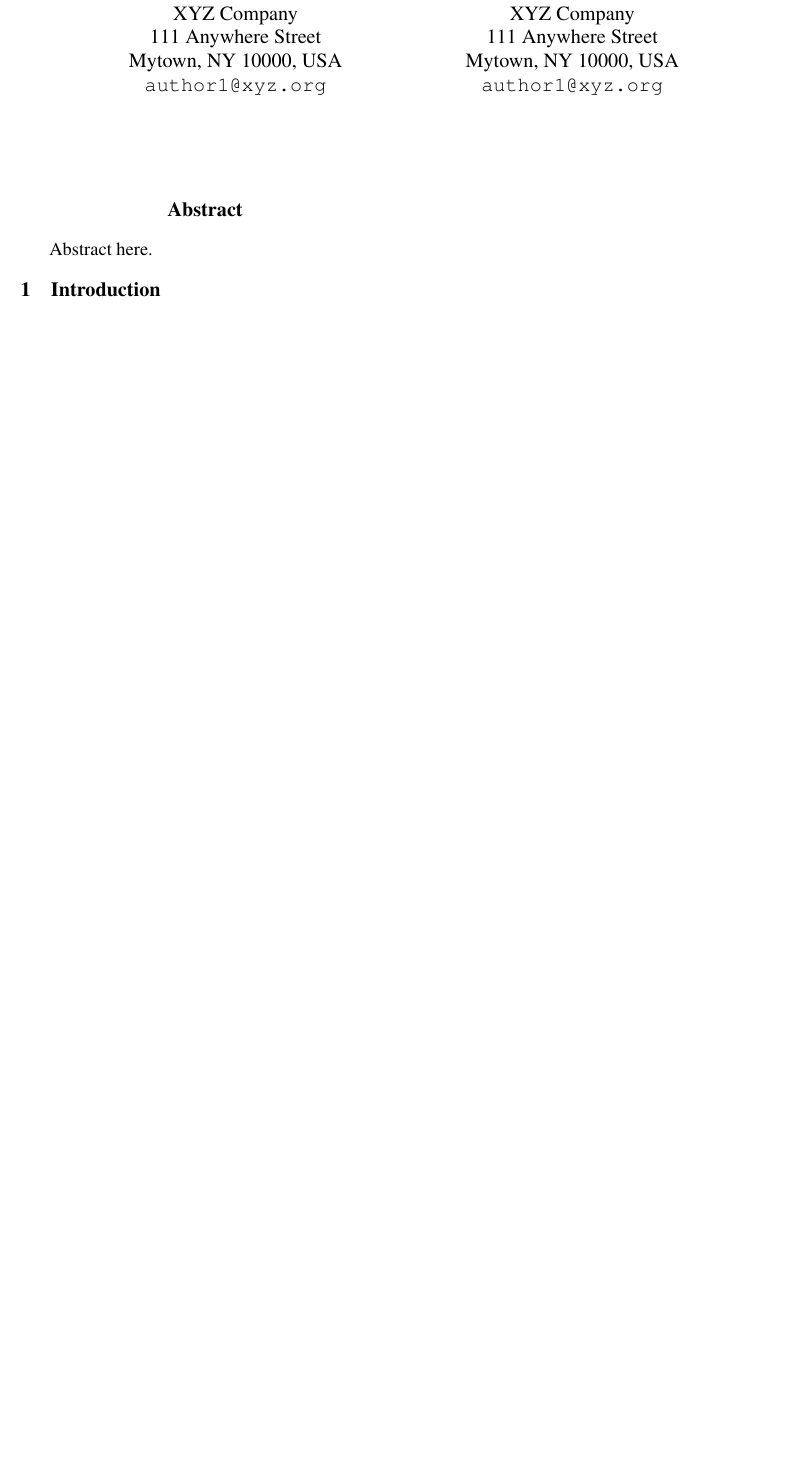
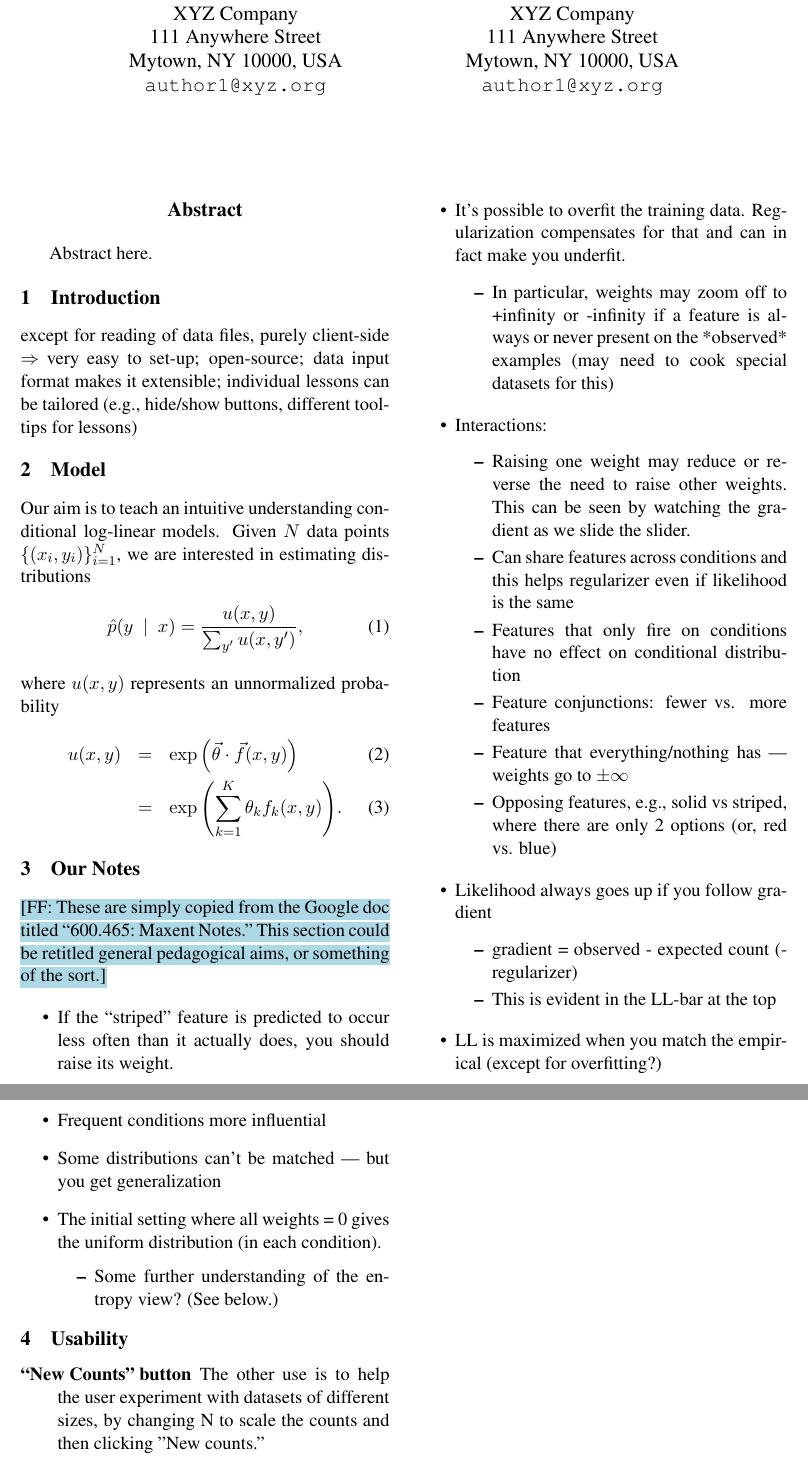
Before and after one commit to fmof/loglin, a LaTeX paper (paper/tnlp2013.tex): part of the page before the commit and two parts of pages 1 and 2 of 2 after it, the two joined at a grey line, cut so that both start at the same text, the shorter picture padded with empty space. Compiled offline with pdfLaTeX.

Commit message:
very brief outline and beginning of paper

```diff
--- a/paper/tnlp2013.tex
+++ b/paper/tnlp2013.tex
@@ -26,7 +26,7 @@
 \setlength\titlebox{6.5cm}    % Expanding the titlebox
 
 
-\title{Learning Log-Linear Models through ...}
+\title{A Virtual Manipulative for Learning Log-Linear Models}
 
 
 \author{
@@ -54,6 +54,57 @@ Abstract here.
 \end{abstract}
 
 \section{Introduction}\label{sec:intro}
+except for reading of data files, purely client-side $\Rightarrow$ very easy to set-up;
+open-source;
+data input format makes it extensible;
+individual lessons can be tailored (e.g., hide/show buttons, different tool-tips for lessons)
+
+\section{Model}
+Our aim is to teach an intuitive understanding conditional log-linear models. Given $N$ data points $\{( x_i, y_i)\}_{i=1}^N$, we are interested in estimating distributions
+\begin{equation}
+\hat{p}(y\ \mid\ x) = \frac{u(x, y)}{\sum_{y'} u(x,y')},
+\end{equation}
+where $u(x,y)$ represents an unnormalized probability
+\begin{eqnarray}
+u(x,y) & = & \exp{\left(\vec{\theta}\cdot \vec{f}(x,y)\right)}\\
+& = & \exp{\left(\sum_{k=1}^K \theta_k f_k(x,y)\right)}.
+\end{eqnarray}
+
+\section{Our Notes}
+\NoteFF{These are simply copied from the Google doc titled ``600.465: Maxent Notes.'' This section could be retitled general pedagogical aims, or something of the sort.}
+\begin{itemize}
+\item If the “striped” feature is predicted to occur less often than it actually does, you should raise its weight.
+\item It’s possible to overfit the training data.  Regularization compensates for that and can in fact make you underfit.
+\begin{itemize}
+\item In particular, weights may zoom off to +infinity or -infinity if a feature is always or never present on the *observed* examples (may need to cook special datasets for this)
+\end{itemize}
+\item Interactions:
+\begin{itemize}
+\item Raising one weight may reduce or reverse the need to raise other weights.  This can be seen by watching the gradient as we slide the slider.
+\item Can share features across conditions and this helps regularizer even if likelihood is the same
+\item Features that only fire on conditions have no effect on conditional distribution
+\item Feature conjunctions: fewer vs. more features
+\item Feature that everything/nothing has --- weights go to $\pm \infty$
+\item Opposing features, e.g., solid vs striped, where there are only 2 options (or, red vs. blue)
+\end{itemize}
+\item Likelihood always goes up if you follow gradient
+\begin{itemize}
+\item gradient = observed - expected count (- regularizer)
+\item This is evident in the LL-bar at the top
+\end{itemize}
+\item LL is maximized when you match the empirical (except for overfitting?)
+\item Frequent conditions more influential
+\item Some distributions can’t be matched --- but you get generalization
+\item The initial setting where all weights = 0 gives the uniform distribution (in each condition).
+\begin{itemize}
+\item Some further understanding of the entropy view?  (See below.)
+\end{itemize}
+\end{itemize}
+
+\section{Usability}
+\begin{description}
+\item[``New Counts'' button] The other use is to help the user experiment with datasets of different sizes, by changing N to scale the counts and then clicking "New counts."
+\end{description}
 
 %%%\bibliography{mybib}
 \bibliographystyle{acl}
```
Also changed, not shown: paper/tnlp2013.pdf, 2 other files.
